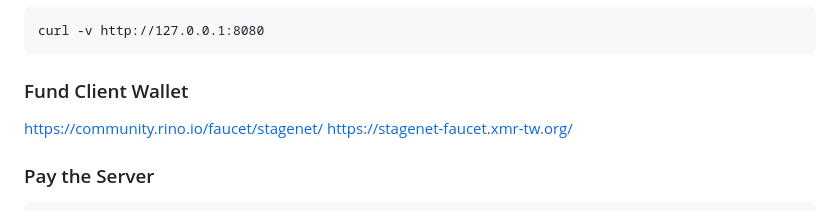
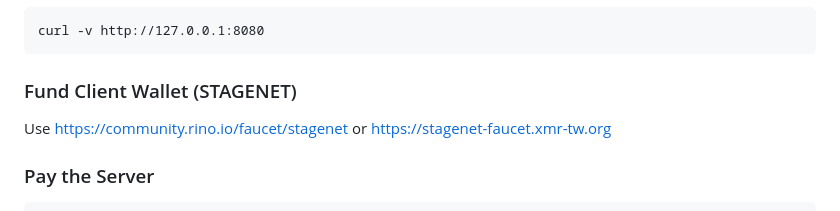
Before and after one commit to bvcxza/xmr402, a Markdown page: README.md, the part around the change printed below. Rendered like a GitHub page.

````diff
--- a/README.md
+++ b/README.md
@@ -99,10 +99,9 @@ run 0.0.0.0 8080 127.0.0.1 8000 ~/.local/share/xmr-stagenet-wallets/server 1234
 curl -v http://127.0.0.1:8080
 ```
 
-### Fund Client Wallet
+### Fund Client Wallet (STAGENET)
 
-https://community.rino.io/faucet/stagenet/
-https://stagenet-faucet.xmr-tw.org/
+Use https://community.rino.io/faucet/stagenet or https://stagenet-faucet.xmr-tw.org
 
 ### Pay the Server
 
````
Also changed, not shown: other parts of README.md (+4 -1 lines).
